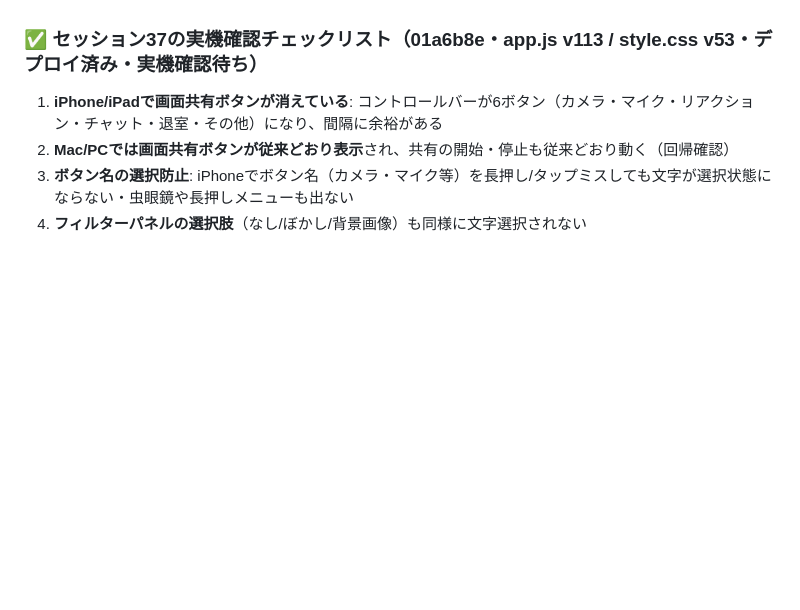
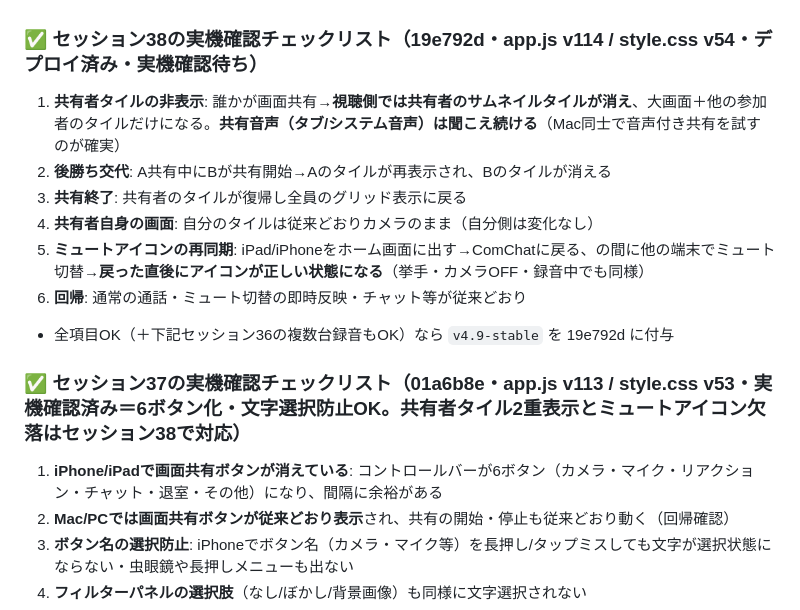
Before and after one commit to iitsubu-cloud/comchat, a Markdown page: SESSION_SUMMARY.md, the part around one of its changes. GitHub-like rendering; blank space fills up the shorter version.

Commit message:
docs: セッション38のサマリーを更新(共有者タイル非表示＋状態再同期・デプロイ済み・実機確認待ち)
Co-Authored-By: Claude Fable 5 <noreply@anthropic.com>

```diff
--- a/SESSION_SUMMARY.md
+++ b/SESSION_SUMMARY.md
@@ -34,7 +36,16 @@
 
 **セッション36追記（同日・M4 MBA 1台での録音実機確認）**: 録音→.m4a保存→**クイックルックで再生し録音成功を確認**（機能は正常動作）。所見3件＝(1)ダブルクリックで開くと**ミュージックappに取り込まれるが再生できない**→MediaRecorderのaudio/mp4出力がフラグメント化MP4(fMP4)であるための既知特性・ファイル自体は正常（クイックルック/QuickTime/ブラウザでは再生可）・アプリ側の対処はコーデック変更かリマックスが必要なため現状は仕様として許容。(2)macOSシステム設定のサウンド入力レベルメーターが無反応→ComChatとは無関係の環境要因としてユーザーが自分で確認予定。(3)**mp3化の相談→不採用で確定**（MediaRecorderはmp3非対応・JSエンコーダーは弱端末の柱に反する・そもそもAAC/Opusの方がmp3より圧縮効率が良くmp3化はサイズ増）。**ビットレート指定（64kbps軽量化）も一度実装したがユーザー判断で取り消し・ブラウザ既定のまま**（作業ツリーはb3dd362＝v112と完全一致・本番無変更）。複数台での録音検証（通知・途中参加・iPhone保存挙動）と後勝ち検証は引き続き持ち越し。
 
-### ✅ セッション37の実機確認チェックリスト（01a6b8e・app.js v113 / style.css v53・**デプロイ済み・実機確認待ち**）
+### ✅ セッション38の実機確認チェックリスト（19e792d・app.js v114 / style.css v54・**デプロイ済み・実機確認待ち**）
+1. **共有者タイルの非表示**: 誰かが画面共有→**視聴側では共有者のサムネイルタイルが消え**、大画面＋他の参加者のタイルだけになる。**共有音声（タブ/システム音声）は聞こえ続ける**（Mac同士で音声付き共有を試すのが確実）
+2. **後勝ち交代**: A共有中にBが共有開始→Aのタイルが再表示され、Bのタイルが消える
+3. **共有終了**: 共有者のタイルが復帰し全員のグリッド表示に戻る
+4. **共有者自身の画面**: 自分のタイルは従来どおりカメラのまま（自分側は変化なし）
+5. **ミュートアイコンの再同期**: iPad/iPhoneをホーム画面に出す→ComChatに戻る、の間に他の端末でミュート切替→**戻った直後にアイコンが正しい状態になる**（挙手・カメラOFF・録音中でも同様）
+6. **回帰**: 通常の通話・ミュート切替の即時反映・チャット等が従来どおり
+- 全項目OK（＋下記セッション36の複数台録音もOK）なら `v4.9-stable` を 19e792d に付与
+
+### ✅ セッション37の実機確認チェックリスト（01a6b8e・app.js v113 / style.css v53・**実機確認済み＝6ボタン化・文字選択防止OK。共有者タイル2重表示とミュートアイコン欠落はセッション38で対応**）
 1. **iPhone/iPadで画面共有ボタンが消えている**: コントロールバーが6ボタン（カメラ・マイク・リアクション・チャット・退室・その他）になり、間隔に余裕がある
 2. **Mac/PCでは画面共有ボタンが従来どおり表示**され、共有の開始・停止も従来どおり動く（回帰確認）
 3. **ボタン名の選択防止**: iPhoneでボタン名（カメラ・マイク等）を長押し/タップミスしても文字が選択状態にならない・虫眼鏡や長押しメニューも出ない
```
Also changed, not shown: other parts of SESSION_SUMMARY.md (+3 -1 lines).
